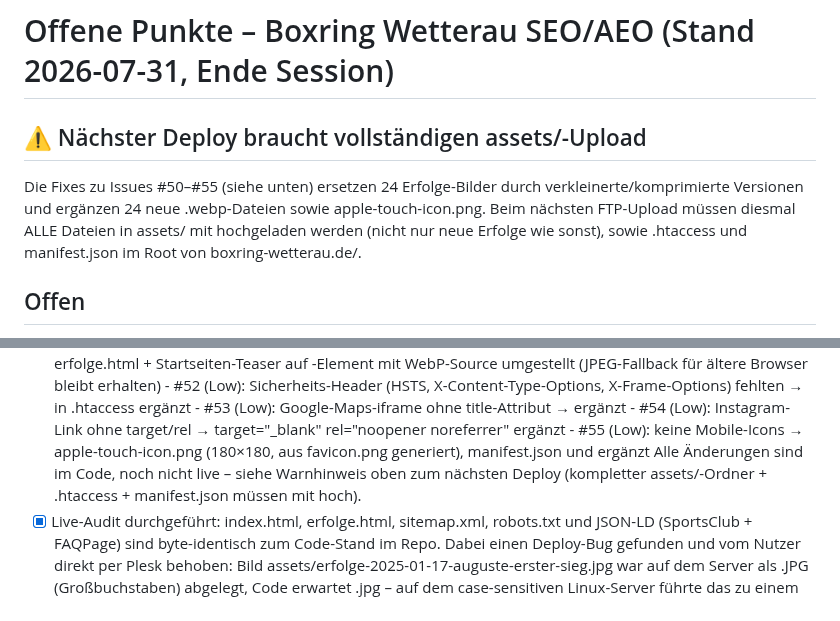
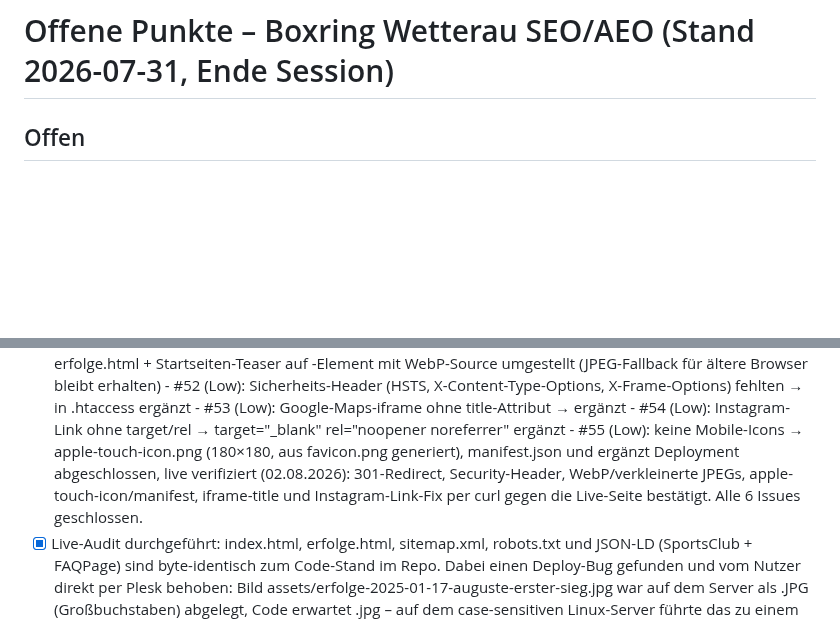
Before and after one commit to aozcorap/Webseiten, a Markdown page: OFFENE-PUNKTE-boxring-wetterau.md, 2 parts joined by grey strips. Drawn GitHub-style; blank space fills up the shorter version.

Commit message:
Offene-Punkte-Liste: Deployment der Issues #50-#55 als abgeschlossen markieren
Live-Verifikation aller 6 Fixes (Redirect, Security-Header, Bildoptimierung,
Mobile-Icons, Accessibility) erfolgreich, Deploy-Warnhinweis entfernt.

```diff
--- a/OFFENE-PUNKTE-boxring-wetterau.md
+++ b/OFFENE-PUNKTE-boxring-wetterau.md
@@ -1,11 +1,4 @@
 # Offene Punkte – Boxring Wetterau SEO/AEO (Stand 2026-07-31, Ende Session)
-
-## ⚠️ Nächster Deploy braucht vollständigen assets/-Upload
-Die Fixes zu Issues #50–#55 (siehe unten) ersetzen 24 Erfolge-Bilder durch
-verkleinerte/komprimierte Versionen und ergänzen 24 neue .webp-Dateien sowie
-apple-touch-icon.png. Beim nächsten FTP-Upload müssen diesmal ALLE Dateien
-in assets/ mit hochgeladen werden (nicht nur neue Erfolge wie sonst), sowie
-.htaccess und manifest.json im Root von boxring-wetterau.de/.
 
 ## Offen
 - [ ] Echte PageSpeed-Insights-Analyse (Mobile + Desktop) noch nicht möglich:
@@ -95,9 +88,10 @@ in assets/ mit hochgeladen werden (nicht nur neue Erfolge wie sonst), sowie
       - #55 (Low): keine Mobile-Icons → apple-touch-icon.png (180×180,
         aus favicon.png generiert), manifest.json und
         <meta name="theme-color"> ergänzt
-      Alle Änderungen sind im Code, noch nicht live – siehe Warnhinweis
-      oben zum nächsten Deploy (kompletter assets/-Ordner + .htaccess +
-      manifest.json müssen mit hoch).
+      Deployment abgeschlossen, live verifiziert (02.08.2026): 301-Redirect,
+      Security-Header, WebP/verkleinerte JPEGs, apple-touch-icon/manifest,
+      iframe-title und Instagram-Link-Fix per curl gegen die Live-Seite
+      bestätigt. Alle 6 Issues geschlossen.
 - [x] Live-Audit durchgeführt: index.html, erfolge.html, sitemap.xml, robots.txt
       und JSON-LD (SportsClub + FAQPage) sind byte-identisch zum Code-Stand
       im Repo. Dabei einen Deploy-Bug gefunden und vom Nutzer direkt per
```
